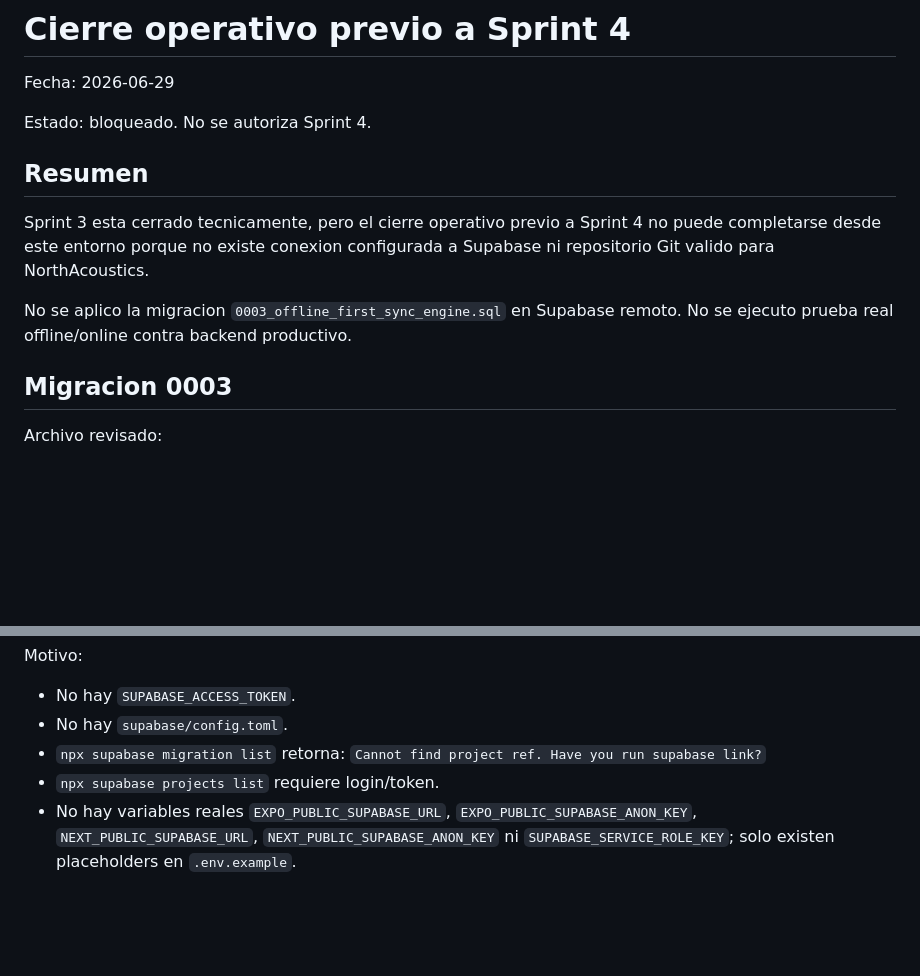
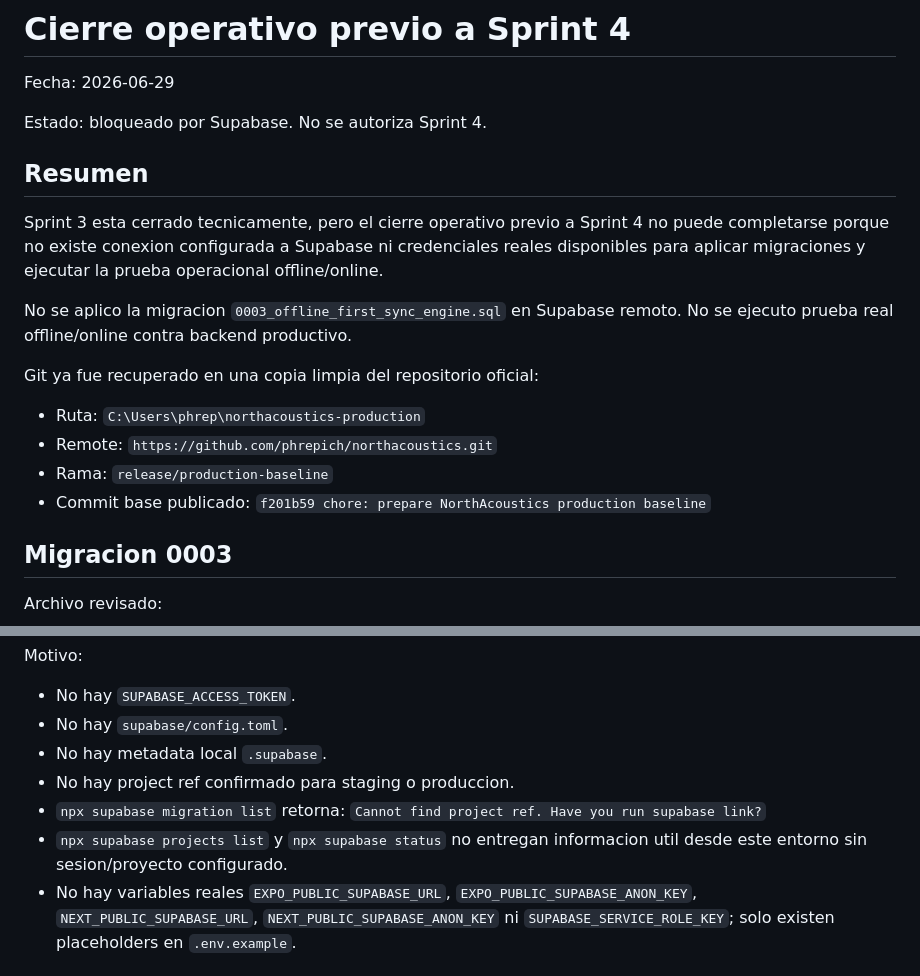
Before and after one commit to phrepich/northacoustics, a Markdown page: docs/operational-closure-pre-sprint-4.md, 2 parts joined by grey strips. Drawn GitHub-style; blank space fills up the shorter version.

```diff
--- a/docs/operational-closure-pre-sprint-4.md
+++ b/docs/operational-closure-pre-sprint-4.md
@@ -2,13 +2,20 @@
 
 Fecha: 2026-06-29
 
-Estado: bloqueado. No se autoriza Sprint 4.
+Estado: bloqueado por Supabase. No se autoriza Sprint 4.
 
 ## Resumen
 
-Sprint 3 esta cerrado tecnicamente, pero el cierre operativo previo a Sprint 4 no puede completarse desde este entorno porque no existe conexion configurada a Supabase ni repositorio Git valido para NorthAcoustics.
+Sprint 3 esta cerrado tecnicamente, pero el cierre operativo previo a Sprint 4 no puede completarse porque no existe conexion configurada a Supabase ni credenciales reales disponibles para aplicar migraciones y ejecutar la prueba operacional offline/online.
 
 No se aplico la migracion `0003_offline_first_sync_engine.sql` en Supabase remoto. No se ejecuto prueba real offline/online contra backend productivo.
+
+Git ya fue recuperado en una copia limpia del repositorio oficial:
+
+- Ruta: `C:\Users\phrep\northacoustics-production`
+- Remote: `https://github.com/phrepich/northacoustics.git`
+- Rama: `release/production-baseline`
+- Commit base publicado: `f201b59 chore: prepare NorthAcoustics production baseline`
 
 ## Migracion 0003
 
@@ -29,8 +36,10 @@ Motivo:
 
 - No hay `SUPABASE_ACCESS_TOKEN`.
 - No hay `supabase/config.toml`.
+- No hay metadata local `.supabase`.
+- No hay project ref confirmado para staging o produccion.
 - `npx supabase migration list` retorna: `Cannot find project ref. Have you run supabase link?`
-- `npx supabase projects list` requiere login/token.
+- `npx supabase projects list` y `npx supabase status` no entregan informacion util desde este entorno sin sesion/proyecto configurado.
 - No hay variables reales `EXPO_PUBLIC_SUPABASE_URL`, `EXPO_PUBLIC_SUPABASE_ANON_KEY`, `NEXT_PUBLIC_SUPABASE_URL`, `NEXT_PUBLIC_SUPABASE_ANON_KEY` ni `SUPABASE_SERVICE_ROLE_KEY`; solo existen placeholders en `.env.example`.
 
 ## Validacion Supabase
```
Also changed, not shown: other parts of docs/operational-closure-pre-sprint-4.md (+19 -20 lines).
